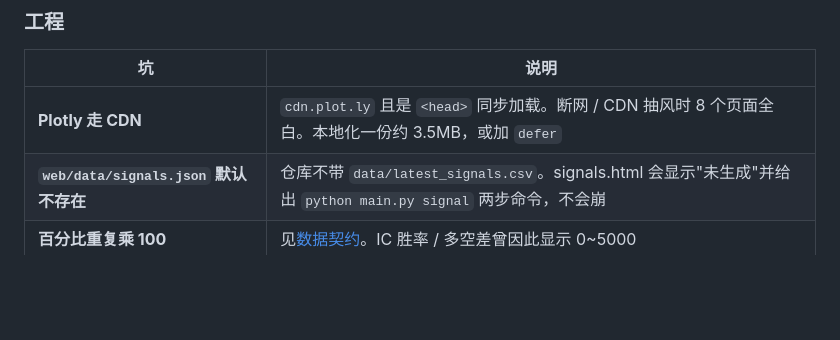
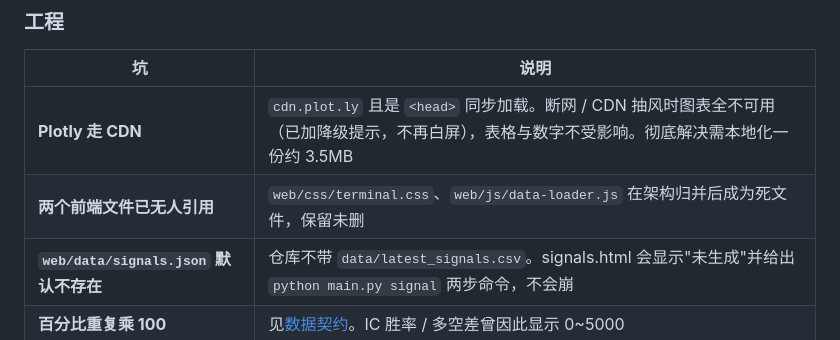
Before and after one commit to BrunsonLiu/ashare-regime-quant, a Markdown page: README.md, the part around the change. Drawn GitHub-style; blank space fills up the shorter version.

Commit message:
docs: 更新 Plotly 降级说明与死文件清单

```diff
--- a/README.md
+++ b/README.md
@@ -282,7 +282,8 @@ python main.py dashboard        # gen-webdata + serve-web
 
 | 坑 | 说明 |
 |---|---|
-| **Plotly 走 CDN** | `cdn.plot.ly` 且是 `<head>` 同步加载。断网 / CDN 抽风时 8 个页面全白。本地化一份约 3.5MB，或加 `defer` |
+| **Plotly 走 CDN** | `cdn.plot.ly` 且是 `<head>` 同步加载。断网 / CDN 抽风时图表全不可用（已加降级提示，不再白屏），表格与数字不受影响。彻底解决需本地化一份约 3.5MB |
+| **两个前端文件已无人引用** | `web/css/terminal.css`、`web/js/data-loader.js` 在架构归并后成为死文件，保留未删 |
 | **`web/data/signals.json` 默认不存在** | 仓库不带 `data/latest_signals.csv`。signals.html 会显示"未生成"并给出 `python main.py signal` 两步命令，不会崩 |
 | **百分比重复乘 100** | 见[数据契约](#前端数值口径)。IC 胜率 / 多空差曾因此显示 0~5000 |
 | **`data/my_view.csv` 不入库** | 个人观点文件被 gitignore。缺失时程序自动生成模板 |
```
